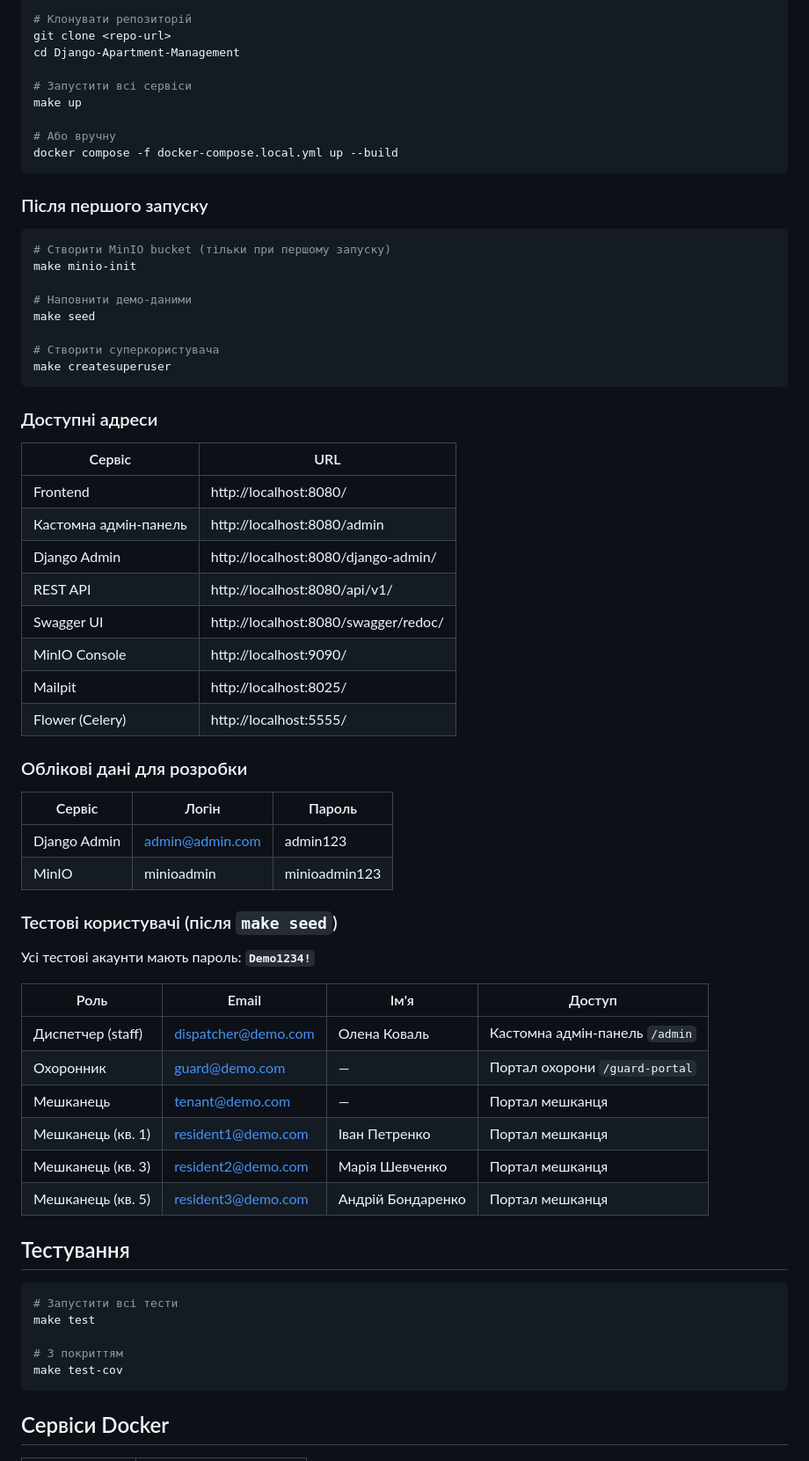
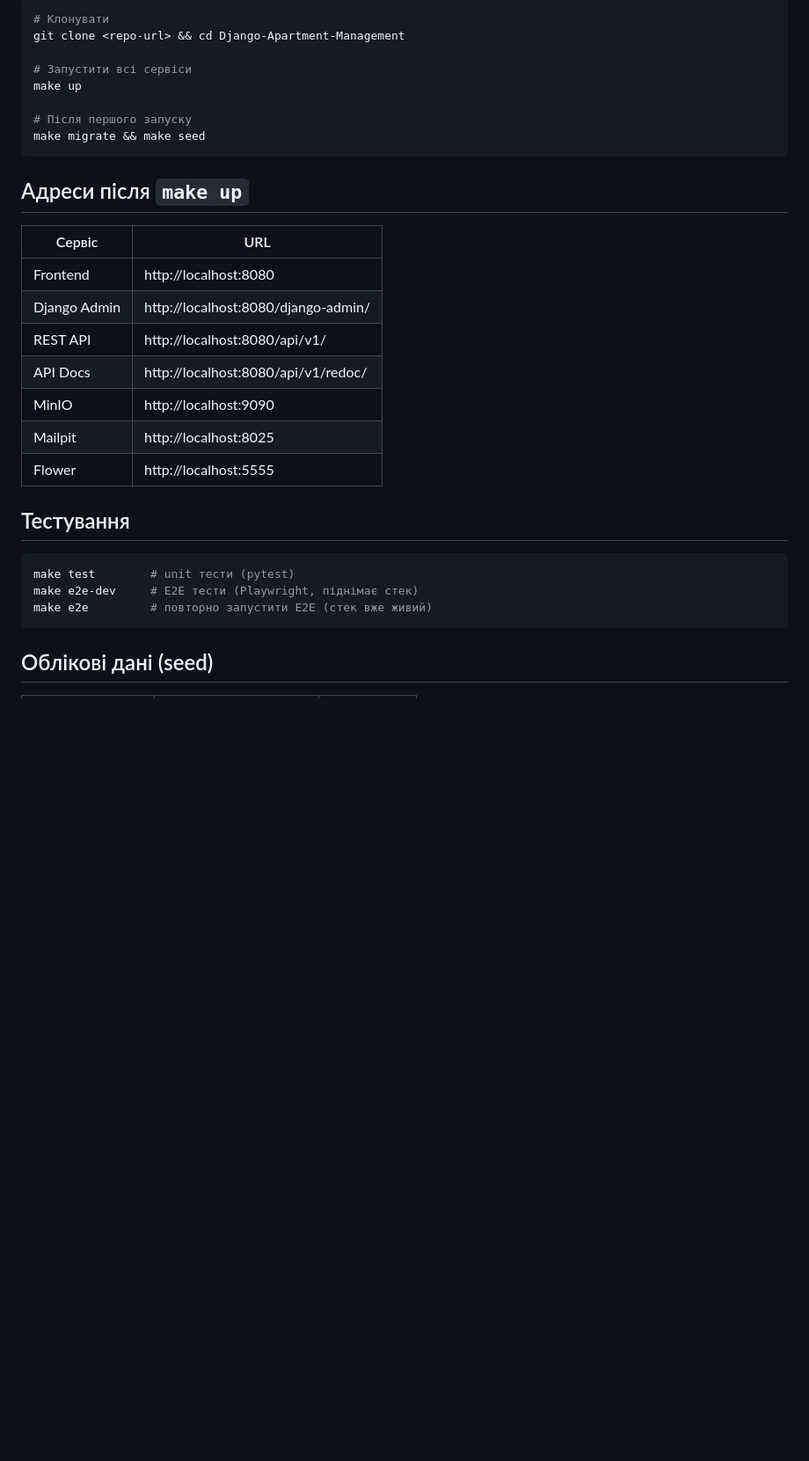
Before and after one commit to LukaBrazi/Apartment-Management, a Markdown page: readme.md, the part around one of its changes. Shown at 88% size. GitHub-like rendering; blank space fills up the shorter version.

````diff
--- a/readme.md
+++ b/readme.md
@@ -66,70 +57,33 @@
 ```bash
-# Клонувати репозиторій
-git clone <repo-url>
-cd Django-Apartment-Management
+# Клонувати
+git clone <repo-url> && cd Django-Apartment-Management
 
 # Запустити всі сервіси
 make up
 
-# Або вручну
-docker compose -f docker-compose.local.yml up --build
+# Після першого запуску
+make migrate && make seed
 ```
 
-### Після першого запуску
-
-```bash
-# Створити MinIO bucket (тільки при першому запуску)
-make minio-init
-
-# Наповнити демо-даними
-make seed
-
-# Створити суперкористувача
-make createsuperuser
-```
-
-### Доступні адреси
+## Адреси після `make up`
 
 | Сервіс | URL |
 |--------|-----|
-| Frontend | http://localhost:8080/ |
-| Кастомна адмін-панель | http://localhost:8080/admin |
+| Frontend | http://localhost:8080 |
 | Django Admin | http://localhost:8080/django-admin/ |
 | REST API | http://localhost:8080/api/v1/ |
-| Swagger UI | http://localhost:8080/swagger/redoc/ |
-| MinIO Console | http://localhost:9090/ |
-| Mailpit | http://localhost:8025/ |
-| Flower (Celery) | http://localhost:5555/ |
-
-### Облікові дані для розробки
-
-| Сервіс | Логін | Пароль |
-|--------|-------|--------|
-| Django Admin | admin@admin.com | admin123 |
-| MinIO | minioadmin | minioadmin123 |
-
-### Тестові користувачі (після `make seed`)
-
-Усі тестові акаунти мають пароль: **`Demo1234!`**
-
-| Роль | Email | Ім'я | Доступ |
-|------|-------|------|--------|
-| Диспетчер (staff) | dispatcher@demo.com | Олена Коваль | Кастомна адмін-панель `/admin` |
-| Охоронник | guard@demo.com | — | Портал охорони `/guard-portal` |
-| Мешканець | tenant@demo.com | — | Портал мешканця |
-| Мешканець (кв. 1) | resident1@demo.com | Іван Петренко | Портал мешканця |
-| Мешканець (кв. 3) | resident2@demo.com | Марія Шевченко | Портал мешканця |
-| Мешканець (кв. 5) | resident3@demo.com | Андрій Бондаренко | Портал мешканця |
+| API Docs | http://localhost:8080/api/v1/redoc/ |
+| MinIO | http://localhost:9090 |
+| Mailpit | http://localhost:8025 |
+| Flower | http://localhost:5555 |
 
 ## Тестування
 
 ```bash
-# Запустити всі тести
-make test
-
-# З покриттям
-make test-cov
+make test        # unit тести (pytest)
+make e2e-dev     # E2E тести (Playwright, піднімає стек)
+make e2e         # повторно запустити E2E (стек вже живий)
 ```
 
-## Сервіси Docker
+## Облікові дані (seed)
 
````
Also changed, not shown: other parts of readme.md (+60 -64 lines).
